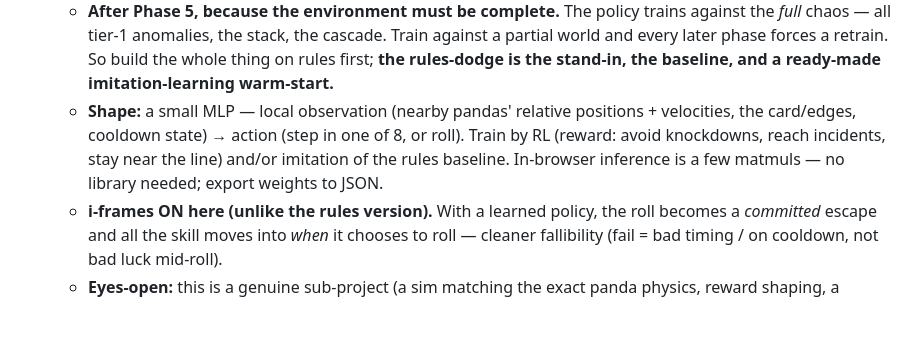
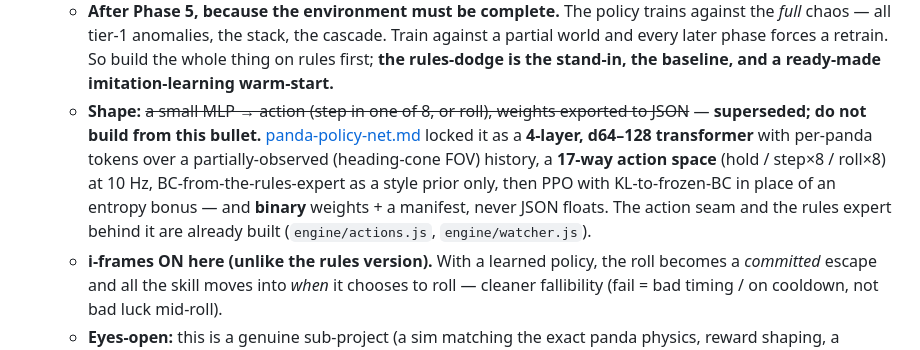
Before and after one commit to Ameya-bit/Ameya-bit.github.io, a Markdown page: design/panda-chaos.md, the part around one of its changes. GitHub-like rendering; blank space fills up the shorter version.

```diff
--- a/design/panda-chaos.md
+++ b/design/panda-chaos.md
@@ -137,5 +151,5 @@ Build one at a time, review each on the live preview before the next (the workfl
   - **After Phase 5, because the environment must be complete.** The policy trains against the *full* chaos — all tier-1 anomalies, the stack, the cascade. Train against a partial world and every later phase forces a retrain. So build the whole thing on rules first; **the rules-dodge is the stand-in, the baseline, and a ready-made imitation-learning warm-start.**
-  - **Shape:** a small MLP — local observation (nearby pandas' relative positions + velocities, the card/edges, cooldown state) → action (step in one of 8, or roll). Train by RL (reward: avoid knockdowns, reach incidents, stay near the line) and/or imitation of the rules baseline. In-browser inference is a few matmuls — no library needed; export weights to JSON.
+  - **Shape:** ~~a small MLP → action (step in one of 8, or roll), weights exported to JSON~~ — **superseded; do not build from this bullet.** [panda-policy-net.md](panda-policy-net.md) locked it as a **4-layer, d64–128 transformer** with per-panda tokens over a partially-observed (heading-cone FOV) history, a **17-way action space** (hold / step×8 / roll×8) at 10 Hz, BC-from-the-rules-expert as a style prior only, then PPO with KL-to-frozen-BC in place of an entropy bonus — and **binary** weights + a manifest, never JSON floats. The action seam and the rules expert behind it are already built (`engine/actions.js`, `engine/watcher.js`).
   - **i-frames ON here (unlike the rules version).** With a learned policy, the roll becomes a *committed* escape and all the skill moves into *when* it chooses to roll — cleaner fallibility (fail = bad timing / on cooldown, not bad luck mid-roll).
   - **Eyes-open:** this is a genuine sub-project (a sim matching the exact panda physics, reward shaping, a training loop, weight export) — likely more work than Phases 2–5 combined. Worth it only as a thing built for its own sake, which for this site it may well be.
 
```
Also changed, not shown: other parts of design/panda-chaos.md (+16 -2 lines), design/panda-policy-net.md (+3 -1 lines), 1 other file.
